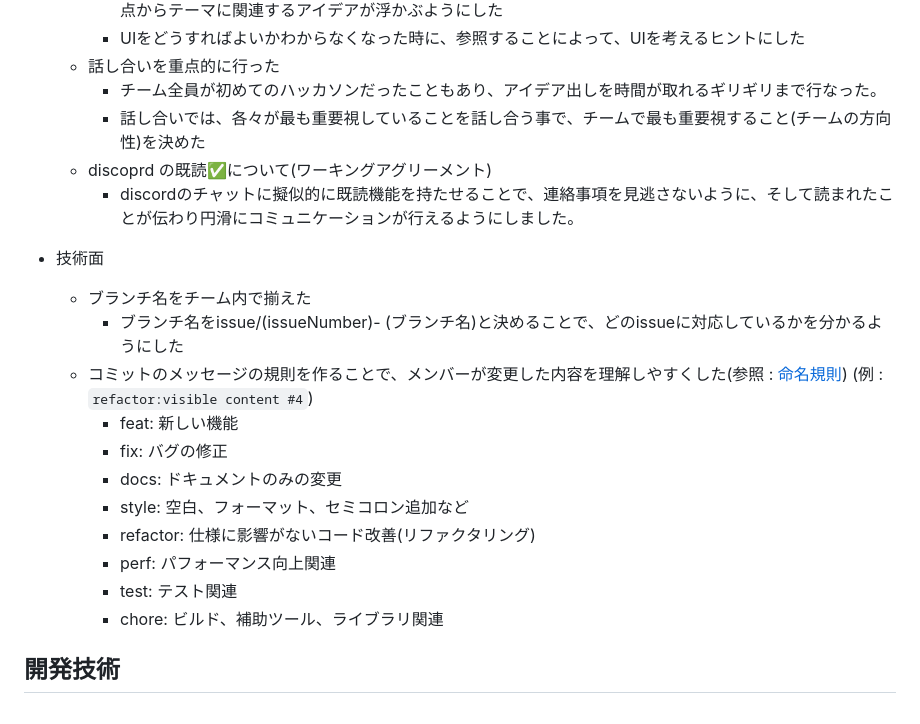
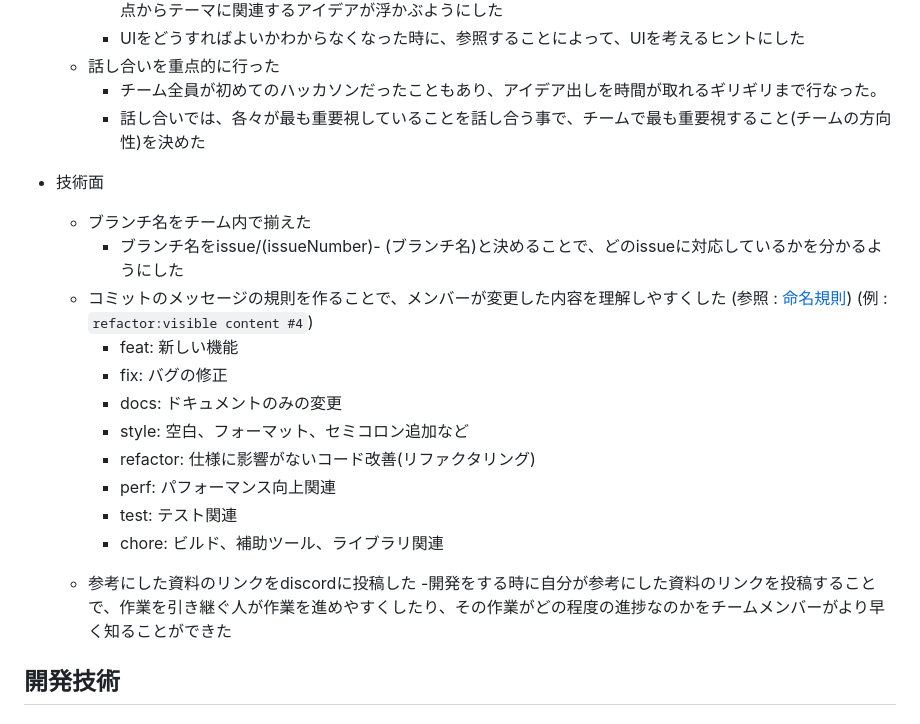
Before and after one commit to p2hacks2024/pre-17, a Markdown page: README.md, the part around the change printed below. GitHub-like rendering.

```diff
--- a/README.md
+++ b/README.md
@@ -38,13 +49,11 @@
     - 話し合いを重点的に行った
         - チーム全員が初めてのハッカソンだったこともあり、アイデア出しを時間が取れるギリギリまで行なった。
         - 話し合いでは、各々が最も重要視していることを話し合う事で、チームで最も重要視すること(チームの方向性)を決めた
-    - discoprd の既読✅について(ワーキングアグリーメント)
-        - discordのチャットに擬似的に既読機能を持たせることで、連絡事項を見逃さないように、そして読まれたことが伝わり円滑にコミュニケーションが行えるようにしました。
 
 - 技術面
     - ブランチ名をチーム内で揃えた
         - ブランチ名をissue/(issueNumber)- (ブランチ名)と決めることで、どのissueに対応しているかを分かるようにした
-    - コミットのメッセージの規則を作ることで、メンバーが変更した内容を理解しやすくした(参照 : <a href= "https://github.com/p2hacks2024/pre- 17/wiki/%E5%91%BD%E5%90%8D%E8%A6%8F%E5%89%87/">命名規則<a>)  (例 : `refactor:visible content #4`)
+    - コミットのメッセージの規則を作ることで、メンバーが変更した内容を理解しやすくした (参照 : <a href= "https://github.com/p2hacks2024/pre- 17/wiki/%E5%91%BD%E5%90%8D%E8%A6%8F%E5%89%87/">命名規則<a>)  (例 : `refactor:visible content #4`)
         - feat: 新しい機能
         - fix: バグの修正
         - docs: ドキュメントのみの変更
@@ -53,6 +62,8 @@
         - perf: パフォーマンス向上関連
         - test: テスト関連
         - chore: ビルド、補助ツール、ライブラリ関連
+    - 参考にした資料のリンクをdiscordに投稿した
+        -開発をする時に自分が参考にした資料のリンクを投稿することで、作業を引き継ぐ人が作業を進めやすくしたり、その作業がどの程度の進捗なのかをチームメンバーがより早く知ることができた
 
 
 
```
Also changed, not shown: other parts of README.md (+17 -6 lines).
